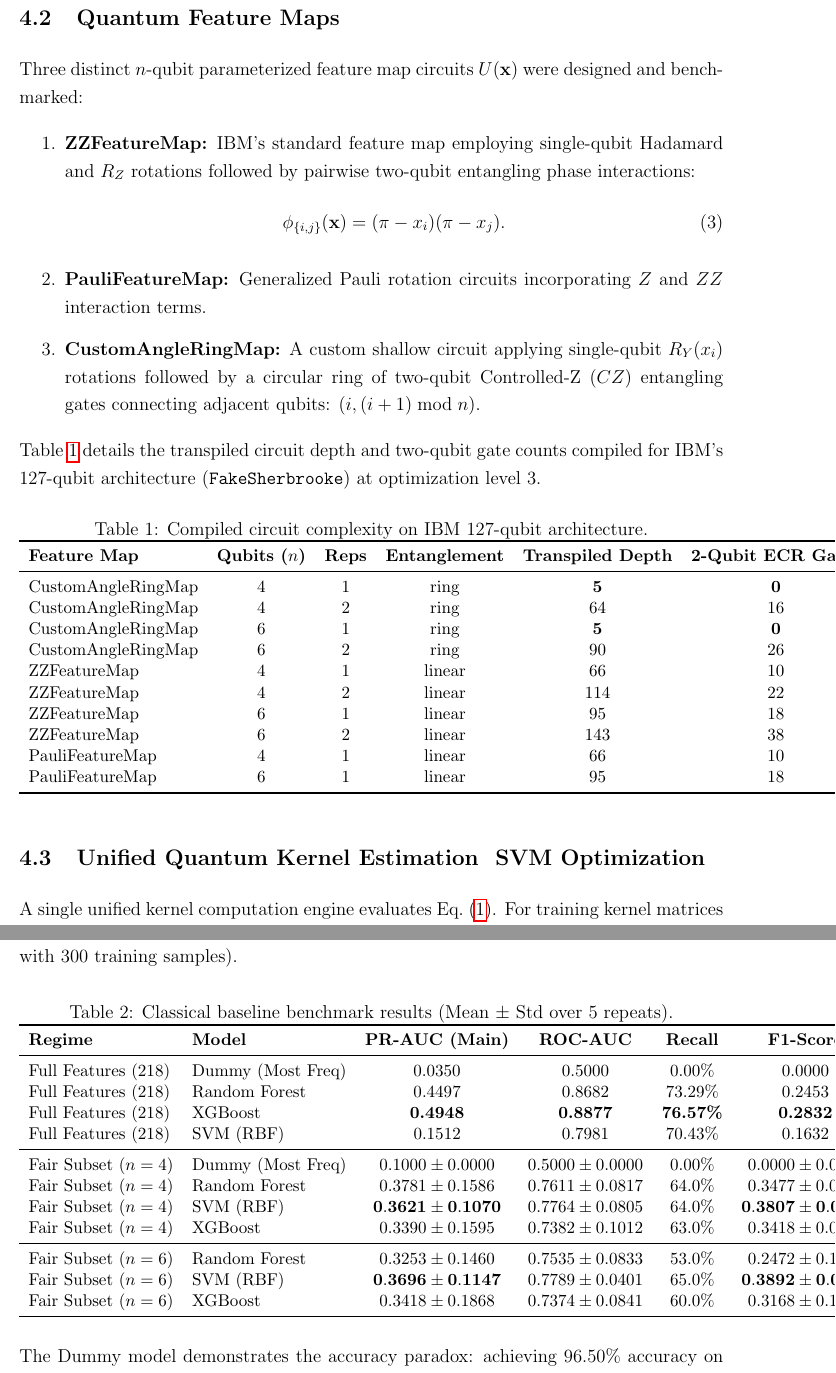
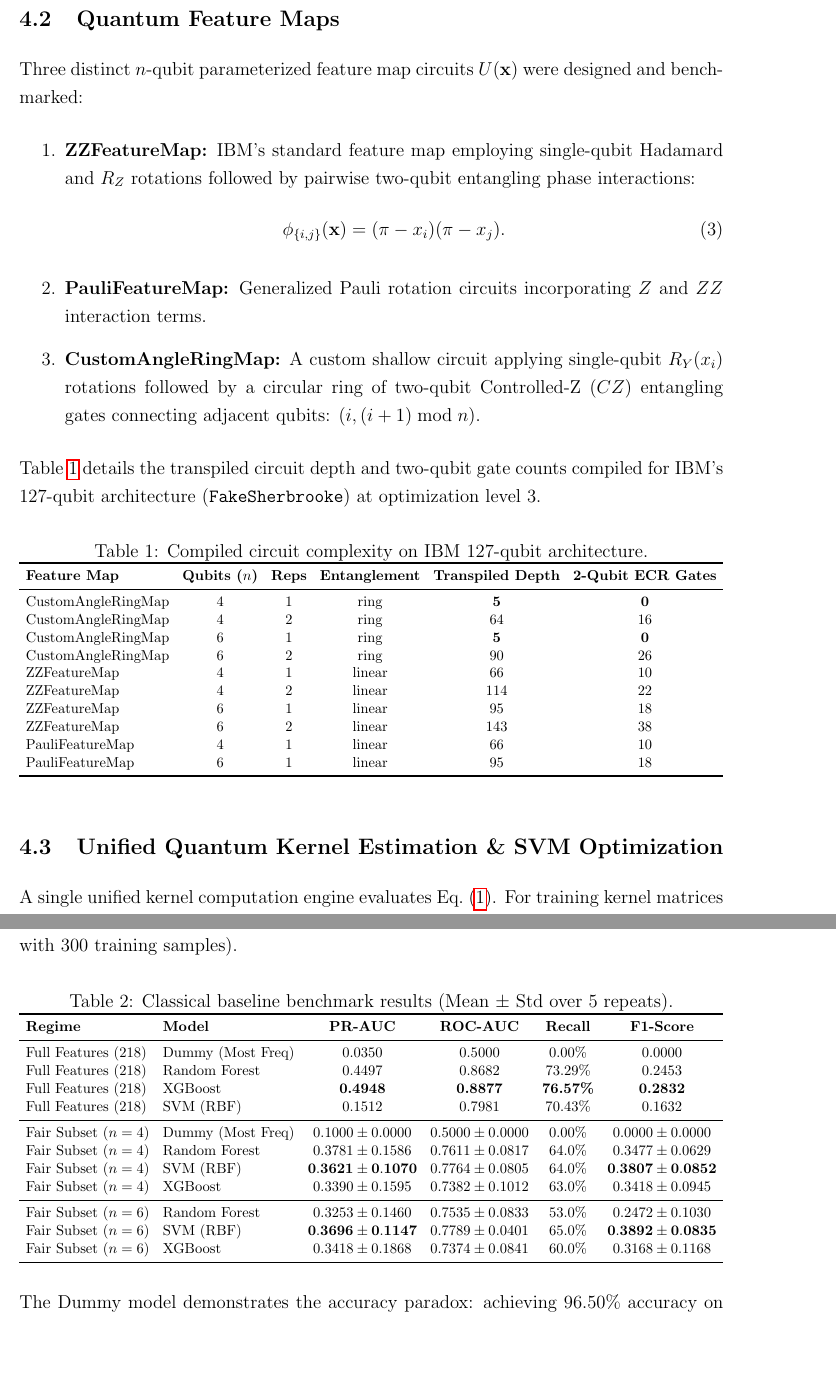
Before and after one commit to Vaageesh-Git/Noise-Aware-Quantum-Kernel-Learning-for-Imbalanced-Fraud-Detection, a LaTeX document (report.tex): two parts of pages 5 and 7 of 11 before the commit and two parts of pages 5 and 7 of 10 after it, joined at a grey line, cut so that both start at the same text, the shorter picture padded with empty space. Compiled offline with pdfLaTeX.

Commit message:
fix(latex): prevent table overflow using resizebox autoscale and column spacing

```diff
--- a/report.tex
+++ b/report.tex
@@ -3,6 +3,7 @@
 \usepackage[a4paper,margin=1in]{geometry}
 \usepackage{amsmath,amssymb}
 \usepackage{booktabs}
+\usepackage{graphicx}
 \usepackage{cite}
 \usepackage{setspace}
 \usepackage{hyperref}
@@ -10,6 +11,7 @@
 \onehalfspacing
 \setlength{\parindent}{0pt}
 \setlength{\parskip}{6pt}
+\setlength{\tabcolsep}{5pt}
 
 \title{\textbf{Noise-Aware Quantum Kernel Learning for Imbalanced Fraud Detection: \\ Simulator-to-Hardware Benchmarking on IBM Quantum}}
 \author{Vaageesh Kumar Singh}
@@ -128,10 +131,11 @@ ZZFeatureMap       & 6 & 2 & linear & 143 & 38 \\
 PauliFeatureMap    & 4 & 1 & linear & 66 & 10 \\
 PauliFeatureMap    & 6 & 1 & linear & 95 & 18 \\
 \bottomrule
-\end{tabular}
+\end{tabular}%
+}
 \end{table}
 
-\subsection{Unified Quantum Kernel Estimation & SVM Optimization}
+\subsection{Unified Quantum Kernel Estimation \& SVM Optimization}
 
 A single unified kernel computation engine evaluates Eq.~\eqref{eq:kernel_def}. For training kernel matrices ($X_a = X_b$), symmetry is enforced ($K_{ij} = K_{ji}$) and diagonal entries are set to $1.0$, requiring only $N(N-1)/2$ circuit evaluations. For $N=300$, this evaluates 44,850 off-diagonal pairs; for test kernels ($200 \times 300$), 60,000 evaluations are performed.
 
@@ -174,9 +178,10 @@ Table~\ref{tab:classical_results} reports classical performance across Regime A
 \small
 \caption{Classical baseline benchmark results (Mean $\pm$ Std over 5 repeats).}
 \label{tab:classical_results}
+\resizebox{\linewidth}{!}{%
 \begin{tabular}{llcccc}
 \toprule
-\textbf{Regime} & \textbf{Model} & \textbf{PR-AUC (Main)} & \textbf{ROC-AUC} & \textbf{Recall} & \textbf{F1-Score} \\
+\textbf{Regime} & \textbf{Model} & \textbf{PR-AUC} & \textbf{ROC-AUC} & \textbf{Recall} & \textbf{F1-Score} \\
 \midrule
 Full Features (218) & Dummy (Most Freq) & 0.0350 & 0.5000 & 0.00\% & 0.0000 \\
 Full Features (218) & Random Forest & 0.4497 & 0.8682 & 73.29\% & 0.2453 \\
@@ -192,7 +197,8 @@ Fair Subset ($n=6$) & Random Forest & $0.3253 \pm 0.1460$ & $0.7535 \pm 0.0833$
 Fair Subset ($n=6$) & SVM (RBF)     & $\mathbf{0.3696 \pm 0.1147}$ & $0.7789 \pm 0.0401$ & $65.0\%$ & $\mathbf{0.3892 \pm 0.0835}$ \\
 Fair Subset ($n=6$) & XGBoost       & $0.3418 \pm 0.1868$ & $0.7374 \pm 0.0841$ & $60.0\%$ & $0.3168 \pm 0.1168$ \\
 \bottomrule
-\end{tabular}
+\end{tabular}%
+}
 \end{table}
 
 The Dummy model demonstrates the accuracy paradox: achieving 96.50\% accuracy on the full set and 90.00\% on the subset, but with 0.00\% recall and PR-AUC equal to the baseline fraud rate. When restricted to identical low-dimensional features, classical RBF-SVM achieves PR-AUC values of $0.3621$ (4 features) and $0.3696$ (6 features), establishing the direct targets for quantum benchmarking.
```
Also changed, not shown: report.tex (17 more changed lines).
